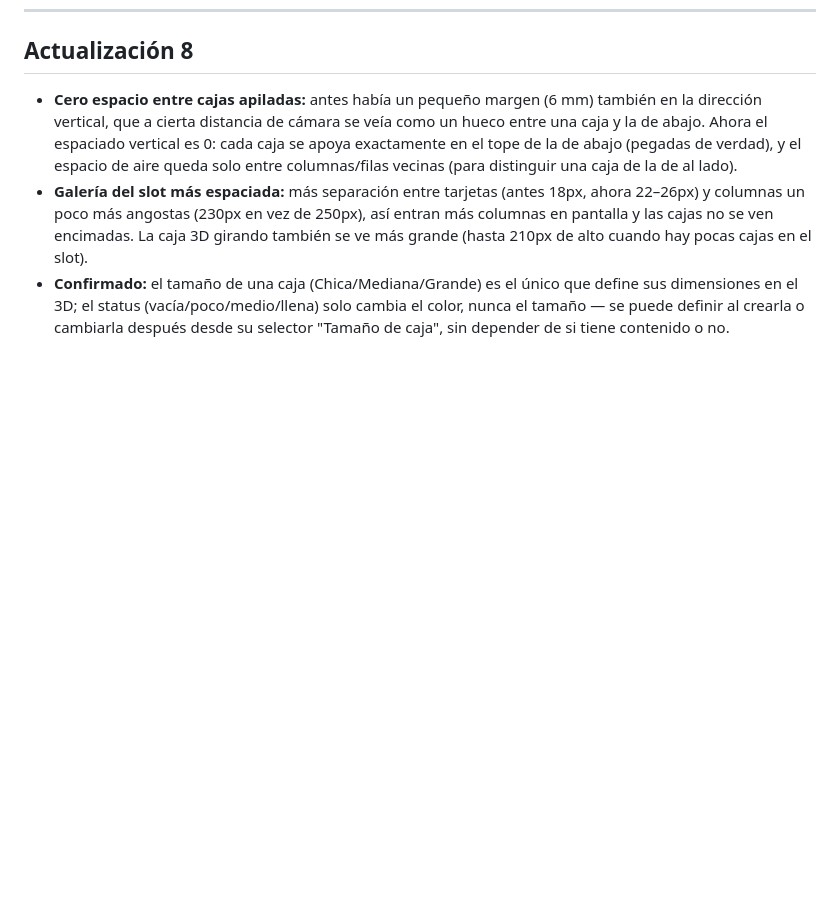
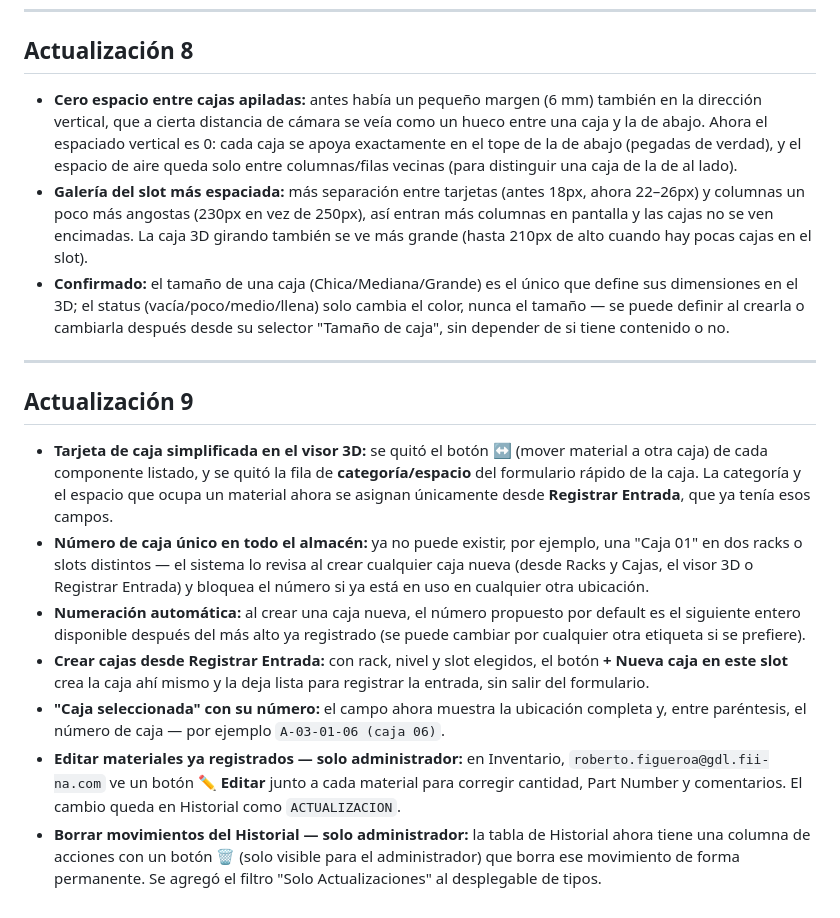
Before and after one commit to FigueroaCoder/InventarioL10TE., a Markdown page: CAMBIOS.md, the part around the change. Rendered like a GitHub page; blank space fills up the shorter version.

```diff
--- a/CAMBIOS.md
+++ b/CAMBIOS.md
@@ -244,3 +244,35 @@ Arrastrar gira la cámara; la rueda hace zoom.
   sus dimensiones en el 3D; el status (vacía/poco/medio/llena) solo cambia el color,
   nunca el tamaño — se puede definir al crearla o cambiarla después desde su selector
   "Tamaño de caja", sin depender de si tiene contenido o no.
+
+---
+
+## Actualización 9
+
+- **Tarjeta de caja simplificada en el visor 3D:** se quitó el botón **↔** (mover
+  material a otra caja) de cada componente listado, y se quitó la fila de
+  **categoría/espacio** del formulario rápido de la caja. La categoría y el
+  espacio que ocupa un material ahora se asignan únicamente desde **Registrar
+  Entrada**, que ya tenía esos campos.
+- **Número de caja único en todo el almacén:** ya no puede existir, por
+  ejemplo, una "Caja 01" en dos racks o slots distintos — el sistema lo revisa
+  al crear cualquier caja nueva (desde Racks y Cajas, el visor 3D o Registrar
+  Entrada) y bloquea el número si ya está en uso en cualquier otra ubicación.
+- **Numeración automática:** al crear una caja nueva, el número propuesto por
+  default es el siguiente entero disponible después del más alto ya
+  registrado (se puede cambiar por cualquier otra etiqueta si se prefiere).
+- **Crear cajas desde Registrar Entrada:** con rack, nivel y slot elegidos,
+  el botón **+ Nueva caja en este slot** crea la caja ahí mismo y la deja
+  lista para registrar la entrada, sin salir del formulario.
+- **"Caja seleccionada" con su número:** el campo ahora muestra la ubicación
+  completa y, entre paréntesis, el número de caja — por ejemplo
+  `A-03-01-06 (caja 06)`.
+- **Editar materiales ya registrados — solo administrador:** en Inventario,
+  `roberto.figueroa@gdl.fii-na.com` ve un botón **✏ Editar** junto a cada
+  material para corregir cantidad, Part Number y comentarios. El cambio queda
+  en Historial como `ACTUALIZACION`.
+- **Borrar movimientos del Historial — solo administrador:** la tabla de
+  Historial ahora tiene una columna de acciones con un botón **🗑** (solo
+  visible para el administrador) que borra ese movimiento de forma
+  permanente. Se agregó el filtro "Solo Actualizaciones" al desplegable de
+  tipos.
```
